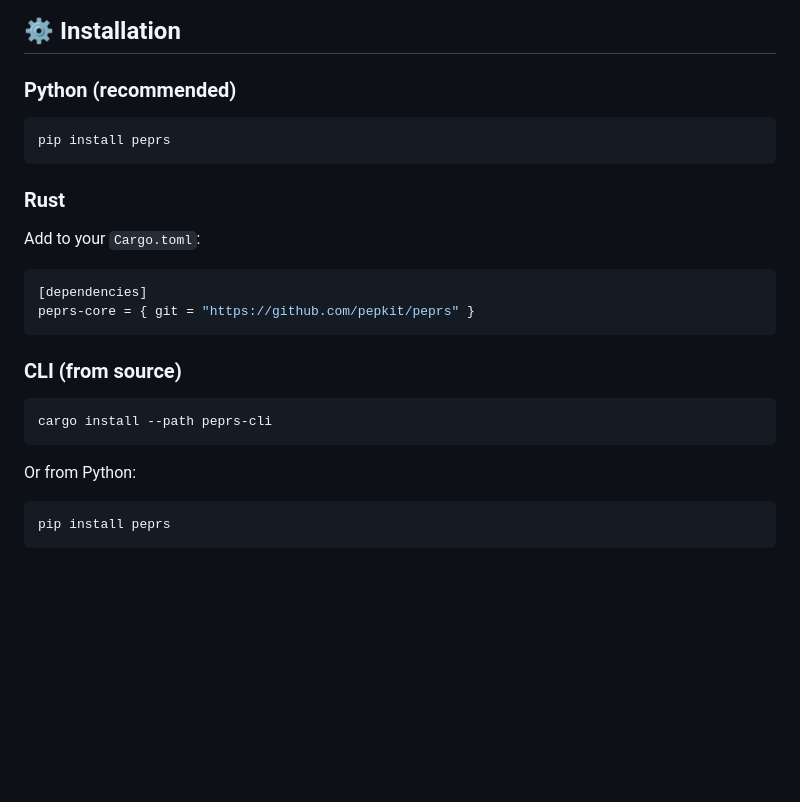
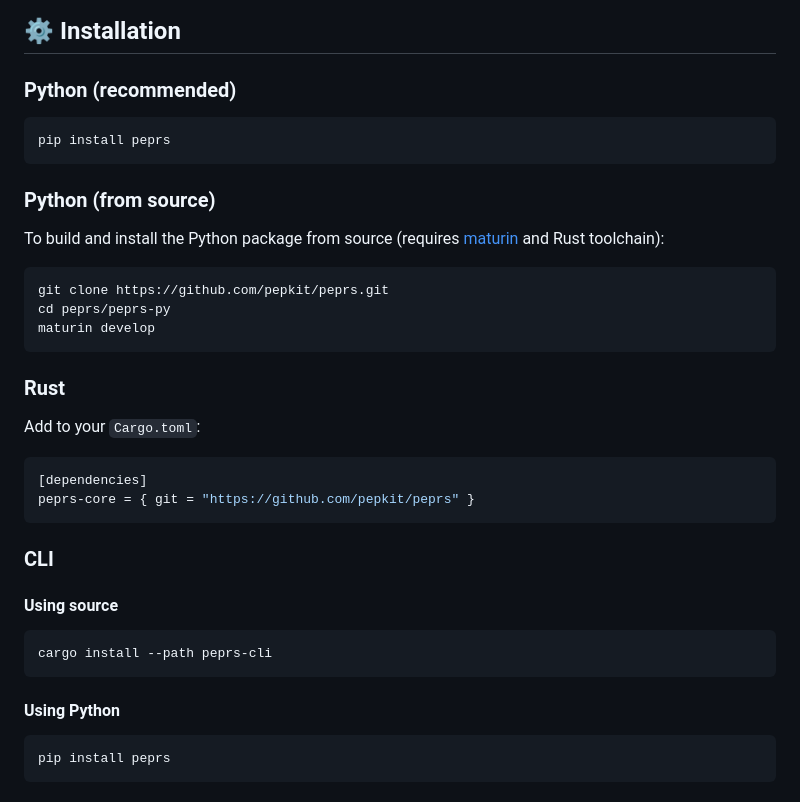
Before and after one commit to khoroshevskyi/peprs, a Markdown page: README.md, the part around the change. Drawn GitHub-style; blank space fills up the shorter version.

````diff
--- a/README.md
+++ b/README.md
@@ -30,6 +30,16 @@ We are starting with the core PEP specification for metadata management and will
 pip install peprs
 ```
 
+### Python (from source)
+
+To build and install the Python package from source (requires [maturin](https://www.maturin.rs/) and Rust toolchain):
+
+```bash
+git clone https://github.com/pepkit/peprs.git
+cd peprs/peprs-py
+maturin develop
+```
+
 ### Rust
 
 Add to your `Cargo.toml`:
@@ -39,14 +49,16 @@ Add to your `Cargo.toml`:
 peprs-core = { git = "https://github.com/pepkit/peprs" }
 ```
 
-### CLI (from source)
+### CLI
+
+#### Using source
 
 ```bash
 cargo install --path peprs-cli
 ```
 
-Or from Python:
-```
+#### Using Python
+```bash
 pip install peprs
 ```
 
````
